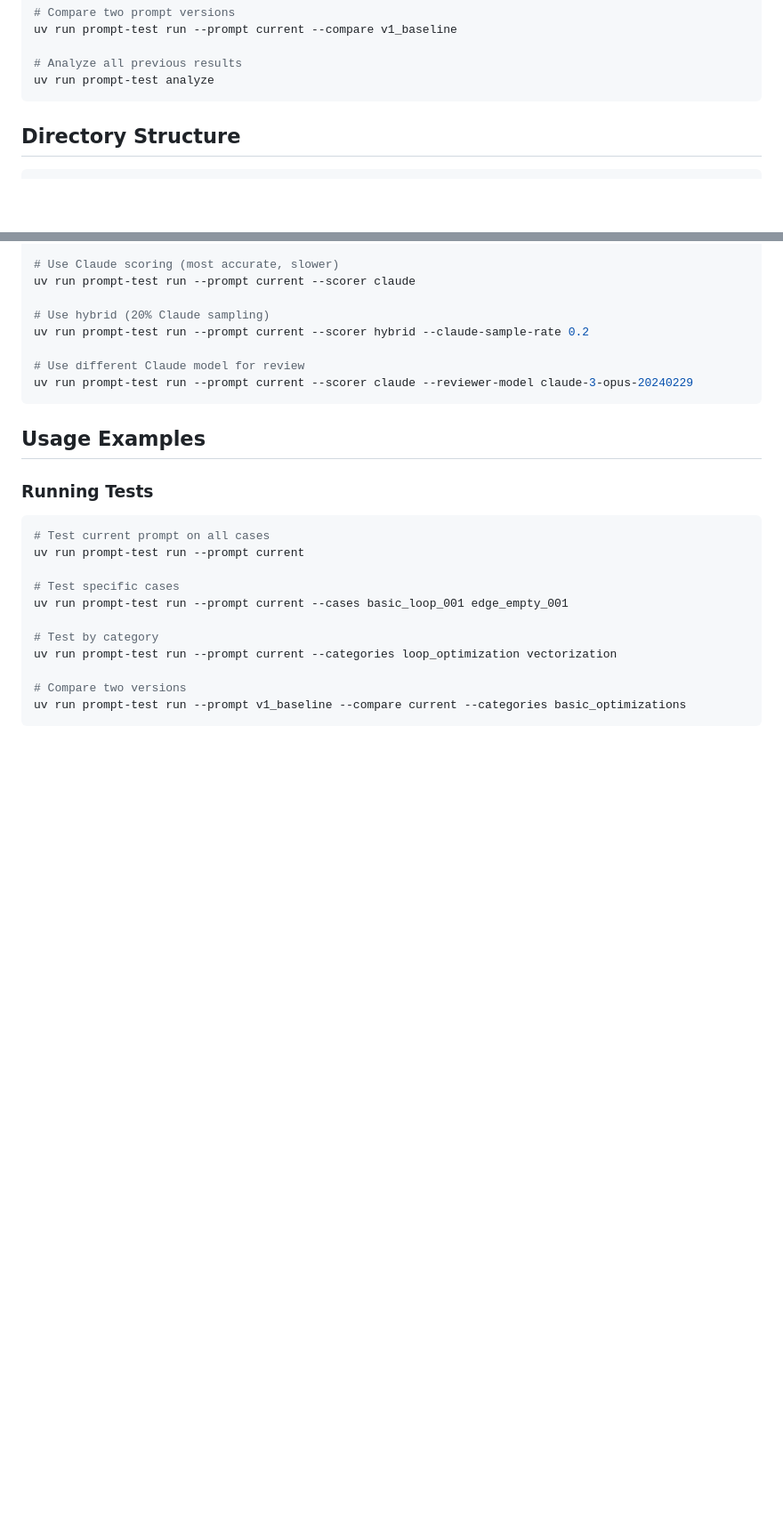
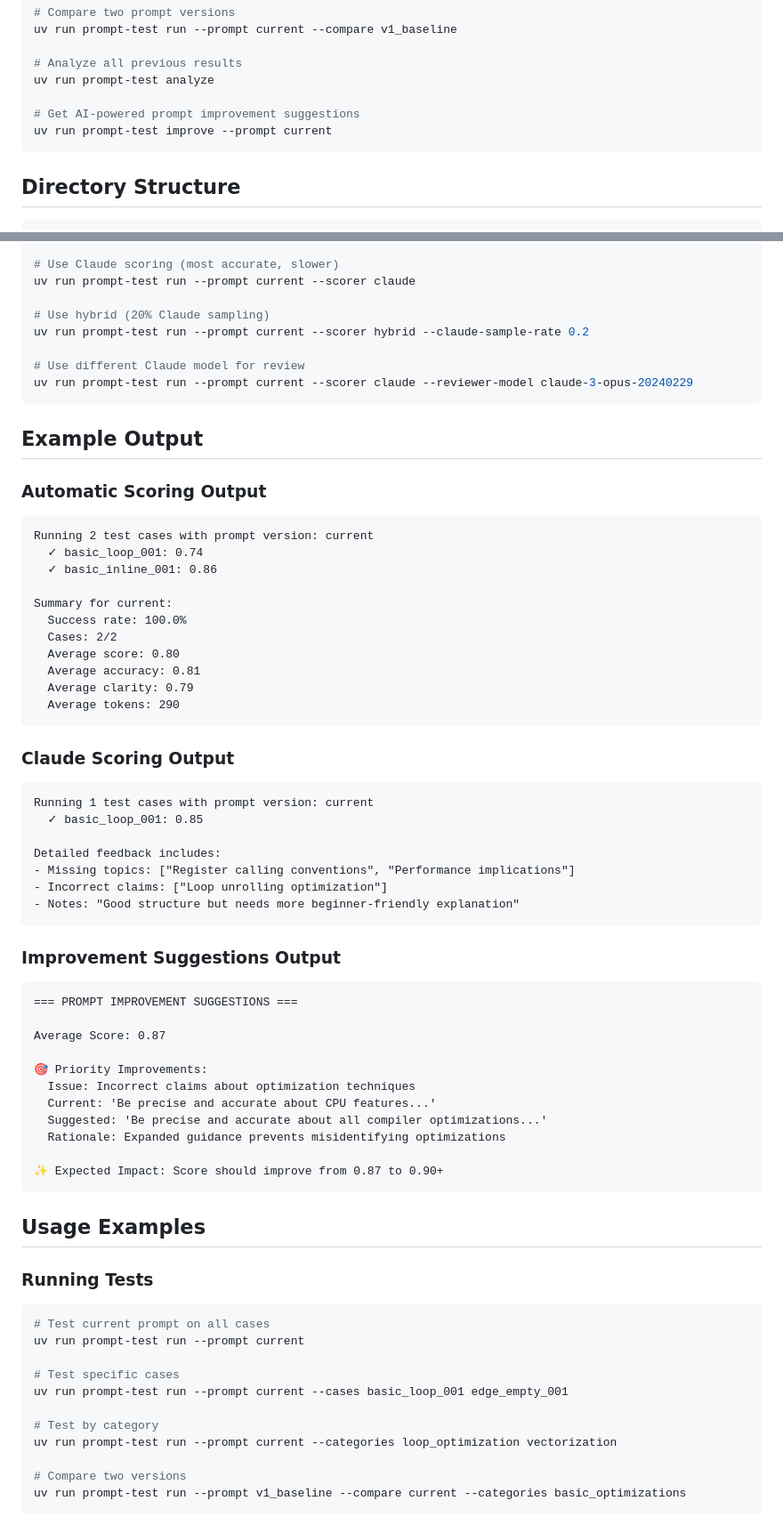
Before and after one commit to compiler-explorer/explain, a Markdown page: prompt_testing/README.md, 2 parts joined by grey strips. Shown at 89% size. Rendered like a GitHub page; blank space fills up the shorter version.

````diff
--- a/prompt_testing/README.md
+++ b/prompt_testing/README.md
@@ -30,6 +30,9 @@ uv run prompt-test run --prompt current --compare v1_baseline
 
 # Analyze all previous results
 uv run prompt-test analyze
+
+# Get AI-powered prompt improvement suggestions
+uv run prompt-test improve --prompt current
 ```
 
 ## Directory Structure
@@ -150,6 +191,49 @@ uv run prompt-test run --prompt current --scorer hybrid --claude-sample-rate 0.2
 
 # Use different Claude model for review
 uv run prompt-test run --prompt current --scorer claude --reviewer-model claude-3-opus-20240229
+```
+
+## Example Output
+
+### Automatic Scoring Output
+```
+Running 2 test cases with prompt version: current
+  ✓ basic_loop_001: 0.74
+  ✓ basic_inline_001: 0.86
+
+Summary for current:
+  Success rate: 100.0%
+  Cases: 2/2
+  Average score: 0.80
+  Average accuracy: 0.81
+  Average clarity: 0.79
+  Average tokens: 290
+```
+
+### Claude Scoring Output
+```
+Running 1 test cases with prompt version: current
+  ✓ basic_loop_001: 0.85
+
+Detailed feedback includes:
+- Missing topics: ["Register calling conventions", "Performance implications"]
+- Incorrect claims: ["Loop unrolling optimization"]
+- Notes: "Good structure but needs more beginner-friendly explanation"
+```
+
+### Improvement Suggestions Output
+```
+=== PROMPT IMPROVEMENT SUGGESTIONS ===
+
+Average Score: 0.87
+
+🎯 Priority Improvements:
+  Issue: Incorrect claims about optimization techniques
+  Current: 'Be precise and accurate about CPU features...'
+  Suggested: 'Be precise and accurate about all compiler optimizations...'
+  Rationale: Expanded guidance prevents misidentifying optimizations
+
+✨ Expected Impact: Score should improve from 0.87 to 0.90+
 ```
 
 ## Usage Examples
````
Also changed, not shown: other parts of prompt_testing/README.md (+97 -10 lines).
